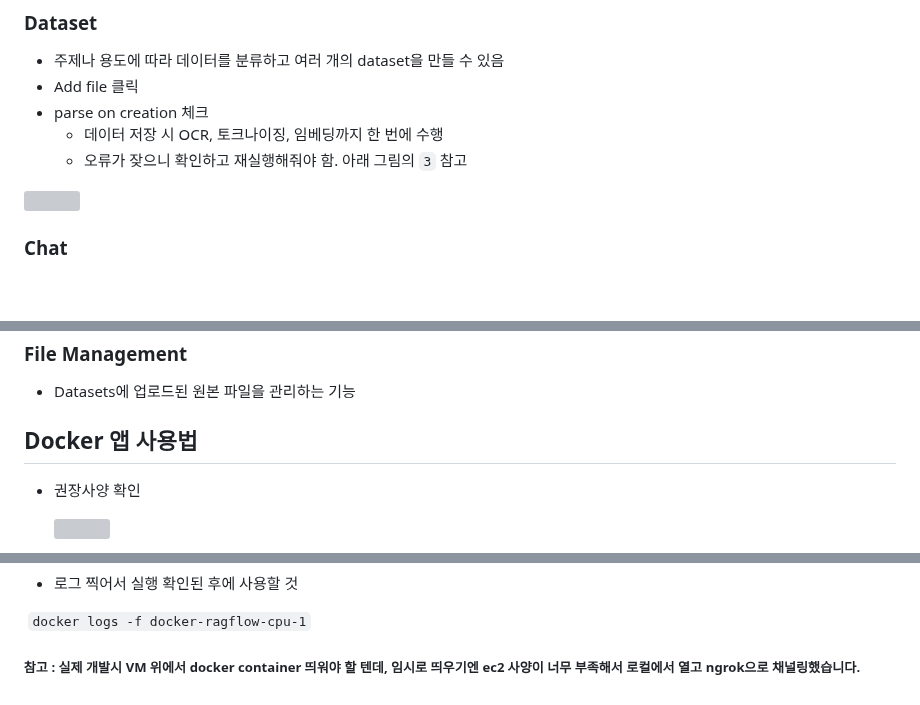
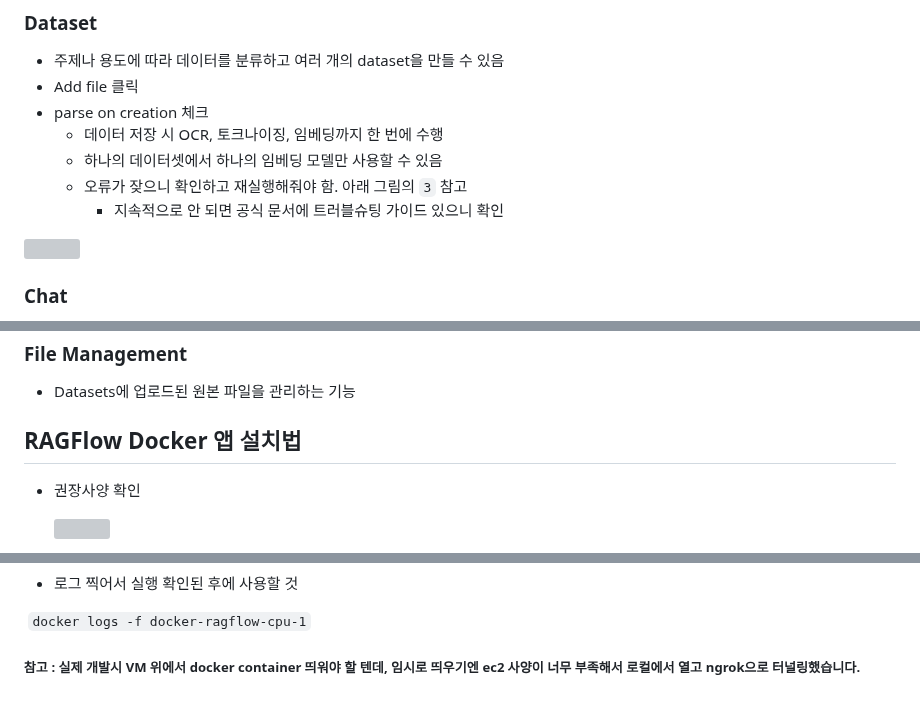
Before and after one commit to srogsrogi/TIL, a Markdown page: Projects/AI·Nocode_hackathon/251113_ragflow.md, 3 parts joined by grey strips. Rendered like a GitHub page; blank space fills up the shorter version; grey boxes are pictures that could not be loaded.

Commit message:
ragflow문서 조금수정

```diff
--- a/Projects/AI·Nocode_hackathon/251113_ragflow.md
+++ b/Projects/AI·Nocode_hackathon/251113_ragflow.md
@@ -43,7 +45,9 @@
 - Add file 클릭
 - parse on creation 체크
   - 데이터 저장 시 OCR, 토크나이징, 임베딩까지 한 번에 수행
+  - 하나의 데이터셋에서 하나의 임베딩 모델만 사용할 수 있음
   - 오류가 잦으니 확인하고 재실행해줘야 함. 아래 그림의 `3` 참고
+    - 지속적으로 안 되면 공식 문서에 트러블슈팅 가이드 있으니 확인
 
 ![](./ragflow3.png)
 
@@ -184,7 +188,7 @@
 
 
 
-## Docker 앱 사용법
+## RAGFlow Docker 앱 설치법
 
 - 권장사양 확인
 
@@ -214,4 +218,4 @@
 
 
 
-##### 참고 : 실제 개발시 VM 위에서 docker container 띄워야 할 텐데, 임시로 띄우기엔 ec2 사양이 너무 부족해서 로컬에서 열고 ngrok으로 채널링했습니다.
+##### 참고 : 실제 개발시 VM 위에서 docker container 띄워야 할 텐데, 임시로 띄우기엔 ec2 사양이 너무 부족해서 로컬에서 열고 ngrok으로 터널링했습니다.
```
Also changed, not shown: other parts of Projects/AI·Nocode_hackathon/251113_ragflow.md (+2 -0 lines).
